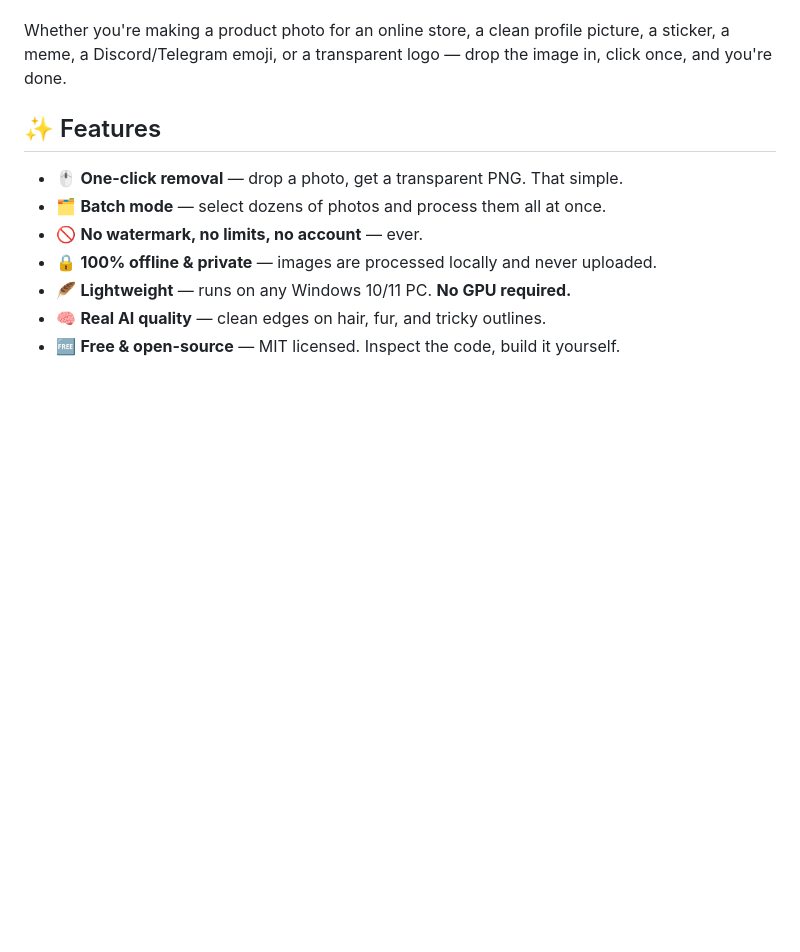
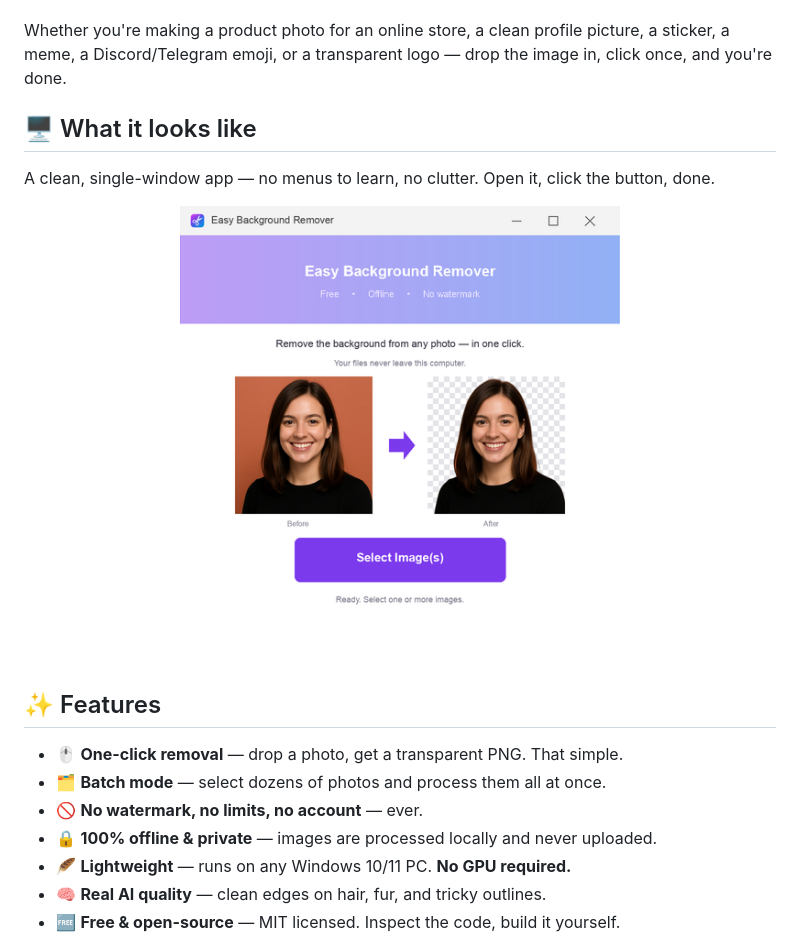
Before and after one commit to Ix3WUhpgTPE/easy-background-remover, a Markdown page: README.md, the part around the change. Drawn GitHub-style; blank space fills up the shorter version.

Commit message:
Add What it looks like section

```diff
--- a/README.md
+++ b/README.md
@@ -39,6 +39,14 @@ process.
 Whether you're making a product photo for an online store, a clean profile picture, a
 sticker, a meme, a Discord/Telegram emoji, or a transparent logo — drop the image in,
 click once, and you're done.
+
+## 🖥️ What it looks like
+
+A clean, single-window app — no menus to learn, no clutter. Open it, click the button, done.
+
+<div align="center">
+<img src="assets/screenshot.png" width="440" alt="Easy Background Remover app window">
+</div>
 
 ## ✨ Features
 
```
